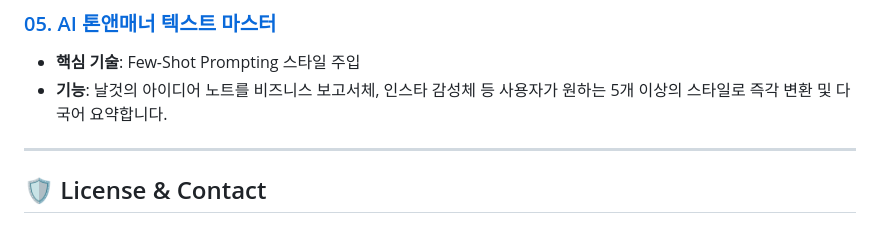
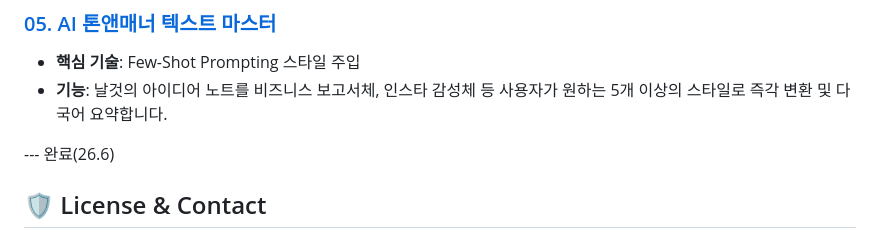
Before and after one commit to likerberi/g4f, a Markdown page: README.md, the part around the change. GitHub-like rendering.

Commit message:
Update README with completion status
Updated project completion status and license information.

```diff
--- a/README.md
+++ b/README.md
@@ -78,7 +78,7 @@
 - **핵심 기술**: Few-Shot Prompting 스타일 주입
 - **기능**: 날것의 아이디어 노트를 비즈니스 보고서체, 인스타 감성체 등 사용자가 원하는 5개 이상의 스타일로 즉각 변환 및 다국어 요약합니다.
 
----
+--- 완료(26.6)
 
 ## 🛡️ License & Contact
 - **Author**: seungyongchoi
```
